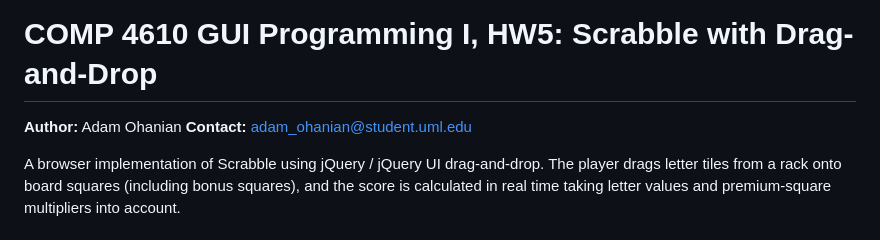
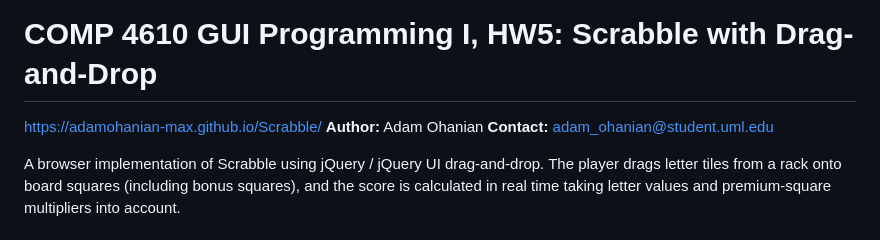
Before and after one commit to adamohanian-max/Scrabble, a Markdown page: README.md, the part around the change. GitHub-like rendering.

Commit message:
Update README with project URL
Added project URL to the README file.

```diff
--- a/README.md
+++ b/README.md
@@ -1,5 +1,5 @@
 # COMP 4610 GUI Programming I, HW5: Scrabble with Drag-and-Drop
-
+https://adamohanian-max.github.io/Scrabble/
 **Author:** Adam Ohanian
 **Contact:** adam_ohanian@student.uml.edu
 
```
